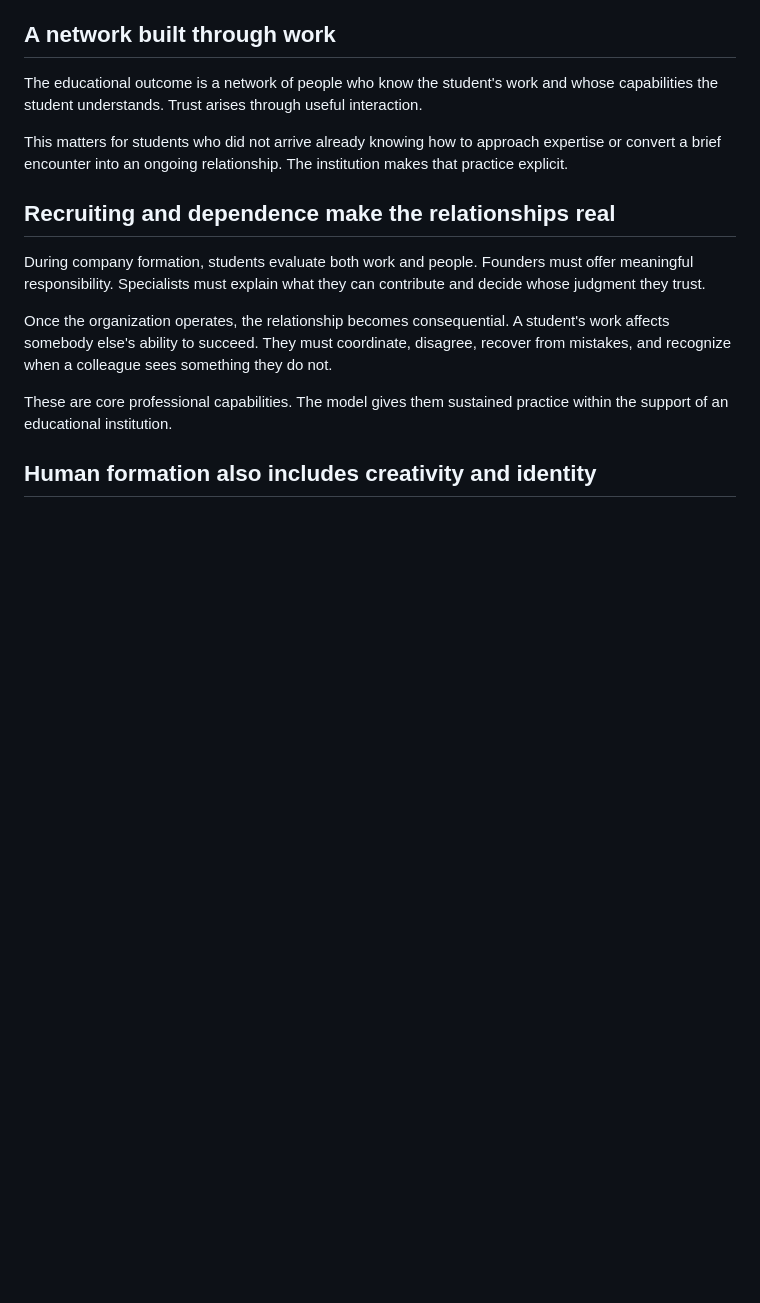
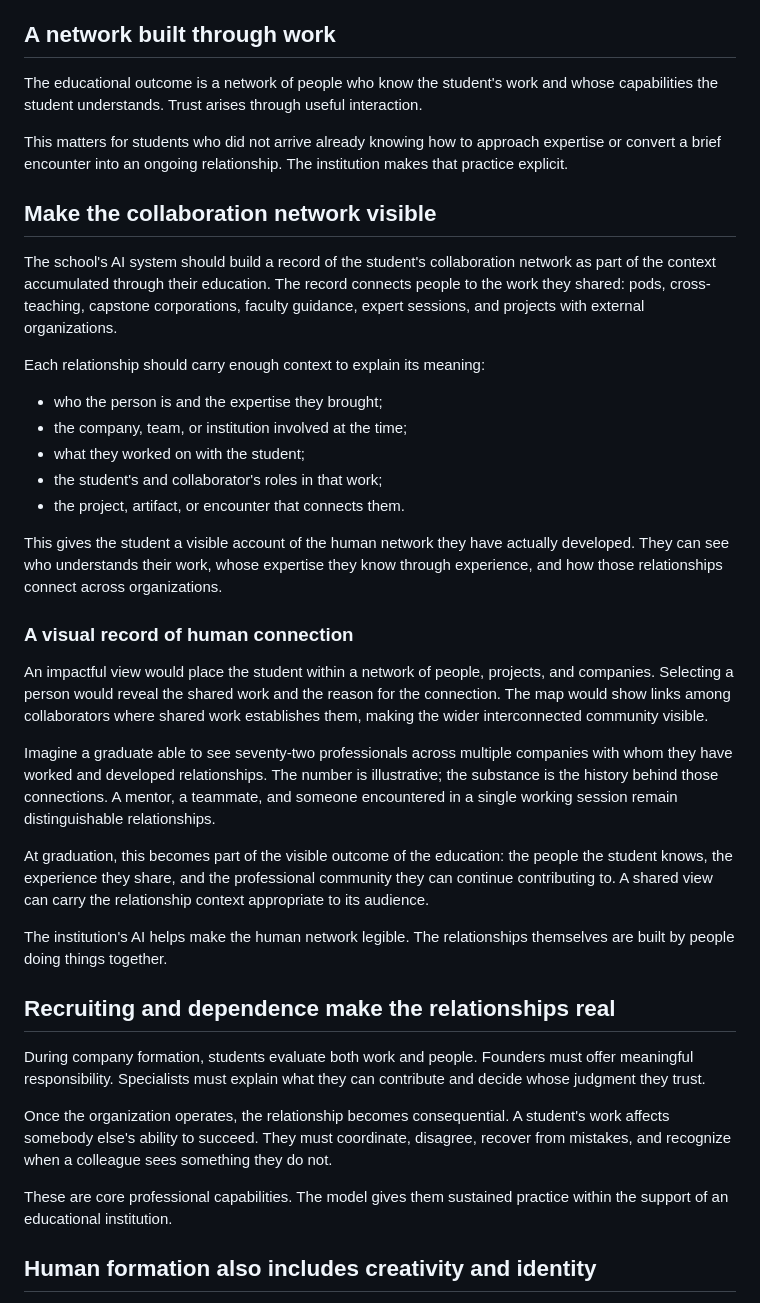
Before and after one commit to SublimeDelusion/education-moonshot, a Markdown page: concepts/education-becomes-more-human.md, the part around the change. Rendered like a GitHub page; blank space fills up the shorter version.

Commit message:
Make the student's collaboration network visible in institutional AI context

```diff
--- a/concepts/education-becomes-more-human.md
+++ b/concepts/education-becomes-more-human.md
@@ -88,6 +88,30 @@ The educational outcome is a network of people who know the student's work and w
 
 This matters for students who did not arrive already knowing how to approach expertise or convert a brief encounter into an ongoing relationship. The institution makes that practice explicit.
 
+## Make the collaboration network visible
+
+The school's AI system should build a record of the student's collaboration network as part of the context accumulated through their education. The record connects people to the work they shared: pods, cross-teaching, capstone corporations, faculty guidance, expert sessions, and projects with external organizations.
+
+Each relationship should carry enough context to explain its meaning:
+
+- who the person is and the expertise they brought;
+- the company, team, or institution involved at the time;
+- what they worked on with the student;
+- the student's and collaborator's roles in that work;
+- the project, artifact, or encounter that connects them.
+
+This gives the student a visible account of the human network they have actually developed. They can see who understands their work, whose expertise they know through experience, and how those relationships connect across organizations.
+
+### A visual record of human connection
+
+An impactful view would place the student within a network of people, projects, and companies. Selecting a person would reveal the shared work and the reason for the connection. The map would show links among collaborators where shared work establishes them, making the wider interconnected community visible.
+
+Imagine a graduate able to see seventy-two professionals across multiple companies with whom they have worked and developed relationships. The number is illustrative; the substance is the history behind those connections. A mentor, a teammate, and someone encountered in a single working session remain distinguishable relationships.
+
+At graduation, this becomes part of the visible outcome of the education: the people the student knows, the experience they share, and the professional community they can continue contributing to. A shared view can carry the relationship context appropriate to its audience.
+
+The institution's AI helps make the human network legible. The relationships themselves are built by people doing things together.
+
 ## Recruiting and dependence make the relationships real
 
 During company formation, students evaluate both work and people. Founders must offer meaningful responsibility. Specialists must explain what they can contribute and decide whose judgment they trust.
```
